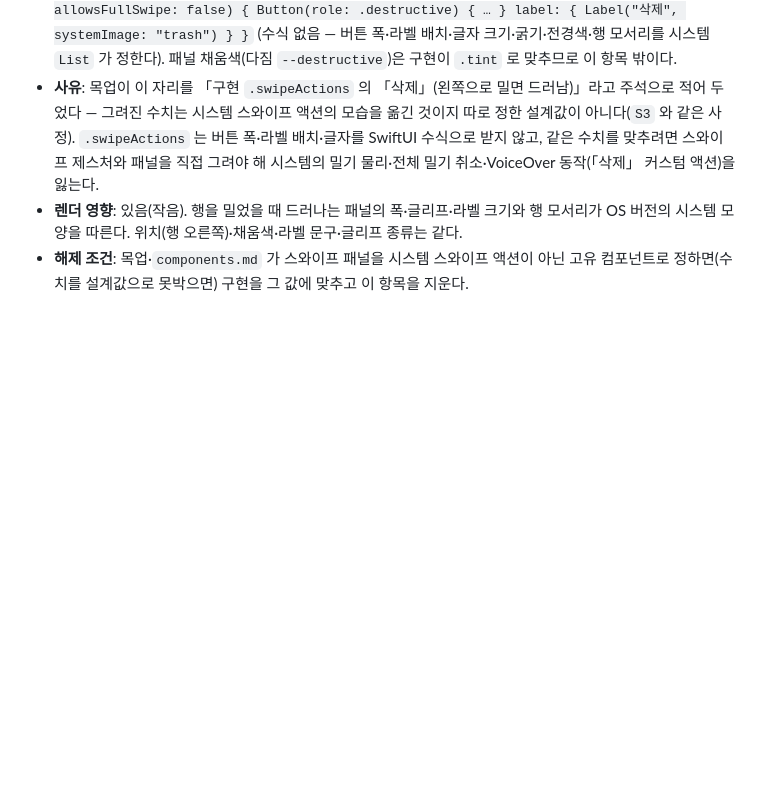
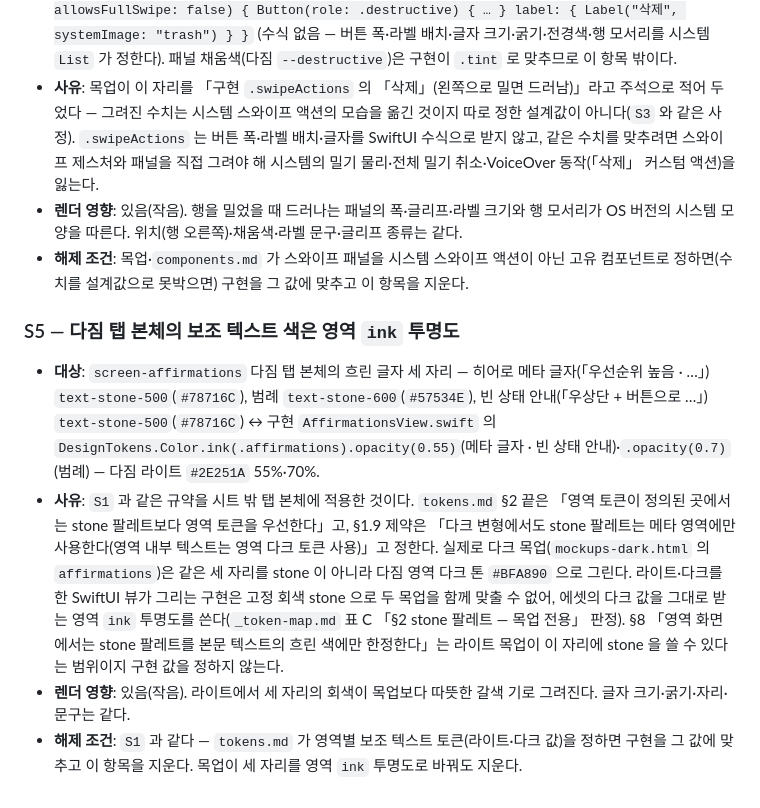
Before and after one commit to dlddu/pocket-aide, a Markdown page: docs/mockups/_deviations.md, the part around the change. Rendered like a GitHub page; blank space fills up the shorter version.

Commit message:
docs(mockups): 다짐 탭 본체 보조 텍스트 색 3행 허용 S5 등재 — 표 M 불일치 22→19 (rct_20261008-0008) (#189)
Co-authored-by: reconciler-bot <reconciler@dlddu.dev>
Co-authored-by: Claude Opus 5.5 <noreply@anthropic.com>

```diff
--- a/docs/mockups/_deviations.md
+++ b/docs/mockups/_deviations.md
@@ -96,3 +96,16 @@ last_updated: 2026-10-08
   `.swipeActions` 는 버튼 폭·라벨 배치·글자를 SwiftUI 수식으로 받지 않고, 같은 수치를 맞추려면 스와이프 제스처와 패널을 직접 그려야 해 시스템의 밀기 물리·전체 밀기 취소·VoiceOver 동작(「삭제」 커스텀 액션)을 잃는다.
 - **렌더 영향**: 있음(작음). 행을 밀었을 때 드러나는 패널의 폭·글리프·라벨 크기와 행 모서리가 OS 버전의 시스템 모양을 따른다. 위치(행 오른쪽)·채움색·라벨 문구·글리프 종류는 같다.
 - **해제 조건**: 목업·`components.md` 가 스와이프 패널을 시스템 스와이프 액션이 아닌 고유 컴포넌트로 정하면(수치를 설계값으로 못박으면) 구현을 그 값에 맞추고 이 항목을 지운다.
+
+### S5 — 다짐 탭 본체의 보조 텍스트 색은 영역 `ink` 투명도
+
+- **대상**: `screen-affirmations` 다짐 탭 본체의 흐린 글자 세 자리 — 히어로 메타 글자(「우선순위 높음 · …」) `text-stone-500`(`#78716C`), 범례 `text-stone-600`(`#57534E`),
+  빈 상태 안내(「우상단 + 버튼으로 …」) `text-stone-500`(`#78716C`)
+  ↔ 구현 `AffirmationsView.swift` 의 `DesignTokens.Color.ink(.affirmations).opacity(0.55)`(메타 글자 · 빈 상태 안내)·`.opacity(0.7)`(범례) — 다짐 라이트 `#2E251A` 55%·70%.
+- **사유**: `S1` 과 같은 규약을 시트 밖 탭 본체에 적용한 것이다. `tokens.md` §2 끝은 「영역 토큰이 정의된 곳에서는 stone 팔레트보다 영역 토큰을 우선한다」고, §1.9 제약은
+  「다크 변형에서도 stone 팔레트는 메타 영역에만 사용한다(영역 내부 텍스트는 영역 다크 토큰 사용)」고 정한다. 실제로 다크 목업(`mockups-dark.html` 의 `affirmations`)은
+  같은 세 자리를 stone 이 아니라 다짐 영역 다크 톤 `#BFA890` 으로 그린다. 라이트·다크를 한 SwiftUI 뷰가 그리는 구현은 고정 회색 stone 으로 두 목업을 함께 맞출 수 없어,
+  에셋의 다크 값을 그대로 받는 영역 `ink` 투명도를 쓴다(`_token-map.md` 표 C 「§2 stone 팔레트 — 목업 전용」 판정). §8 「영역 화면에서는 stone 팔레트를 본문 텍스트의 흐린 색에만 한정한다」는
+  라이트 목업이 이 자리에 stone 을 쓸 수 있다는 범위이지 구현 값을 정하지 않는다.
+- **렌더 영향**: 있음(작음). 라이트에서 세 자리의 회색이 목업보다 따뜻한 갈색 기로 그려진다. 글자 크기·굵기·자리·문구는 같다.
+- **해제 조건**: `S1` 과 같다 — `tokens.md` 가 영역별 보조 텍스트 토큰(라이트·다크 값)을 정하면 구현을 그 값에 맞추고 이 항목을 지운다. 목업이 세 자리를 영역 `ink` 투명도로 바꿔도 지운다.
```
Also changed, not shown: docs/mockups/_structure-map.md (+6 -6 lines).
